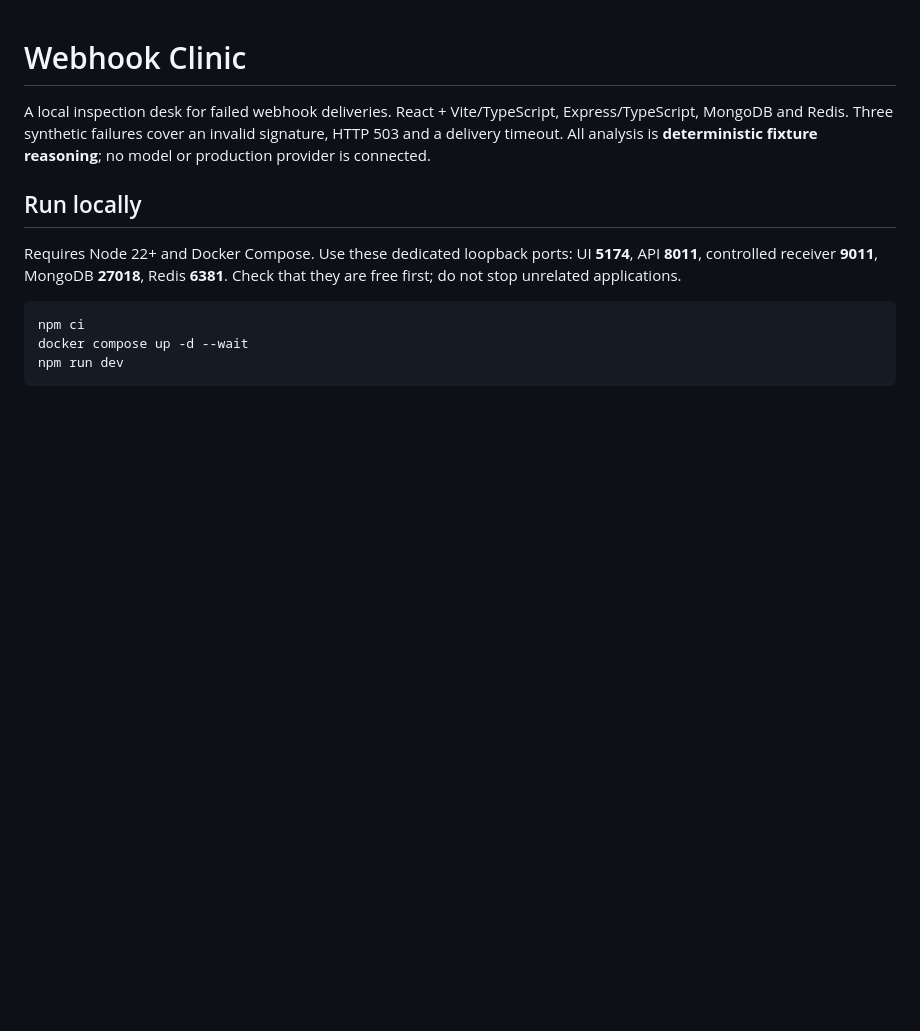
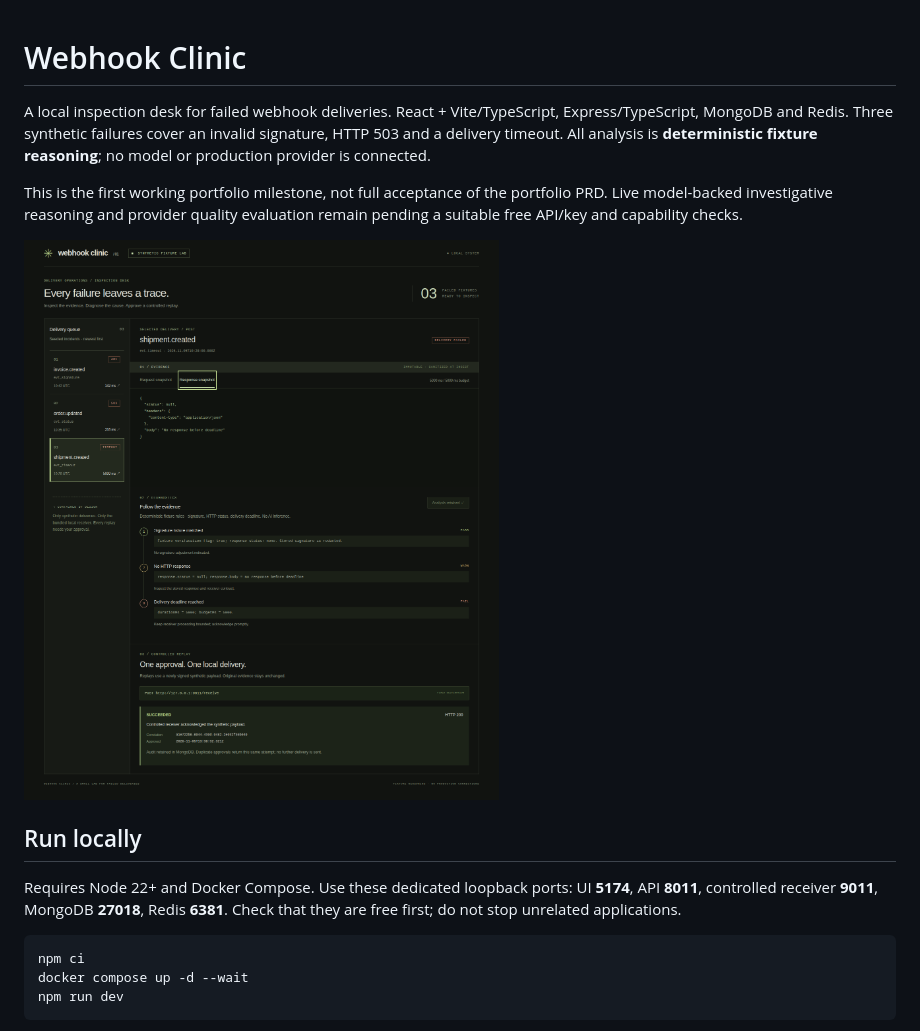
Before and after one commit to abdulrehmanawan99/webhook-clinic, a Markdown page: README.md, the part around the change. Drawn GitHub-style; pictures changed too: docs/screenshots/desktop.png (added); blank space fills up the shorter version.

```diff
--- a/README.md
+++ b/README.md
@@ -1,6 +1,10 @@
 # Webhook Clinic
 
 A local inspection desk for failed webhook deliveries. React + Vite/TypeScript, Express/TypeScript, MongoDB and Redis. Three synthetic failures cover an invalid signature, HTTP 503 and a delivery timeout. All analysis is **deterministic fixture reasoning**; no model or production provider is connected.
+
+This is the first working portfolio milestone, not full acceptance of the portfolio PRD. Live model-backed investigative reasoning and provider quality evaluation remain pending a suitable free API/key and capability checks.
+
+![Local inspection desk](docs/screenshots/desktop.png)
 
 ## Run locally
 
```
Also changed, not shown: docs/verification.md (+1 -1 lines), docs/screenshots/mobile.png (added), 2 other files.
